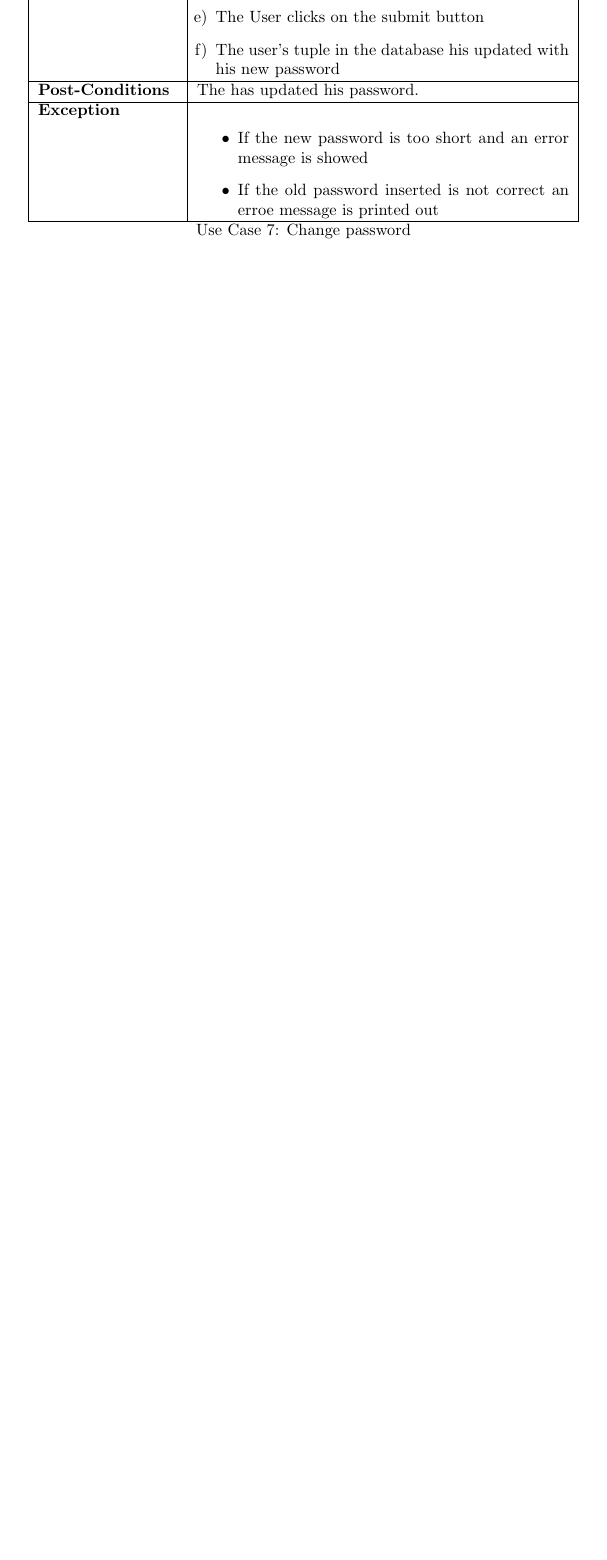
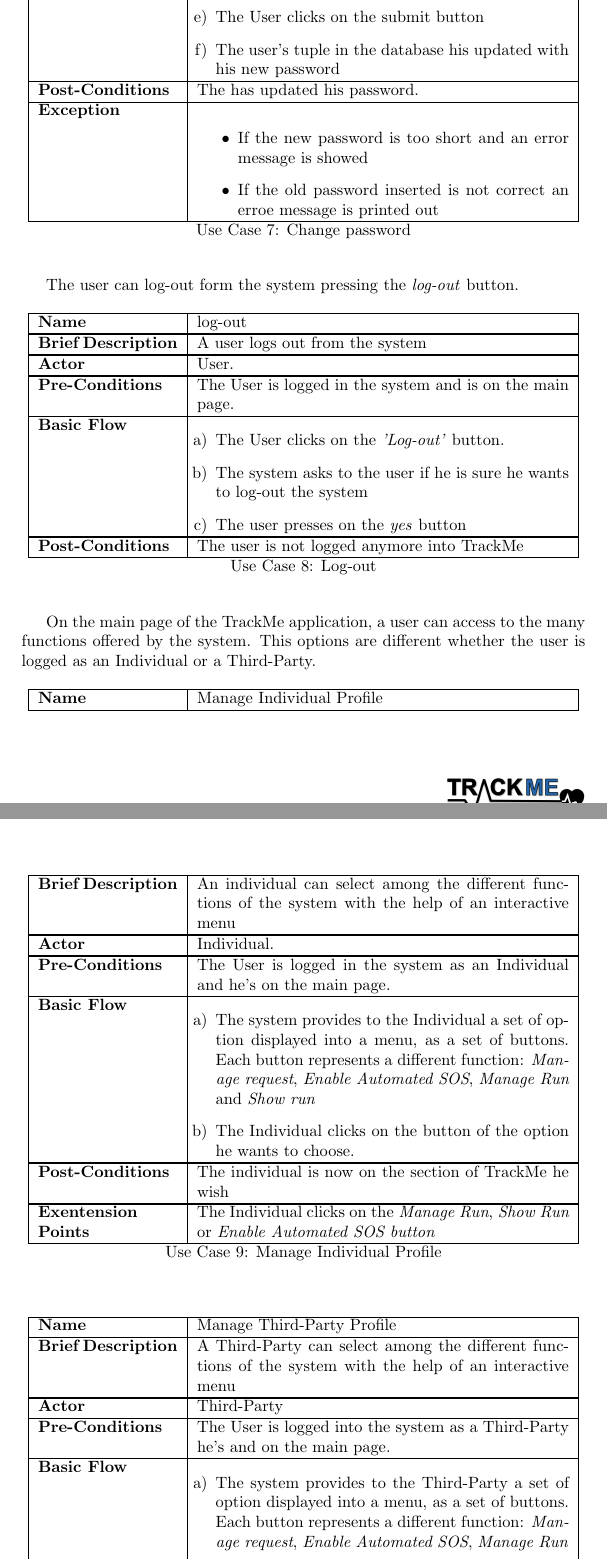
Before and after one commit to DavideRutigliano/track-me-java-android-app, a LaTeX document (RASD/main.tex, which reads RASD/requirements.sty): part of page 19 of 33 before the commit and two parts of pages 19 and 20 of 34 after it, the two joined at a grey line, cut so that both start at the same text, the shorter picture padded with empty space. Compiled offline with pdfLaTeX.

Commit message:
I have completes the the profile management section of the use cases To do: Finish the use cases

```diff
--- a/RASD/main.tex
+++ b/RASD/main.tex
@@ -379,6 +379,42 @@
         {If the old password inserted is not correct an erroe message is printed out}
        \end{usecase}
 
+       The user can log-out form the system pressing the \textit{log-out} button.
+
+       \begin{usecase}{Log-out}
+        \name{log-out}
+        \brief{A user logs out from the system}
+        \actor{User.}
+        \pre{The User is logged in the system and is on the main page.}
+        \bflow{The User clicks on the  \textit{'Log-out'} button.}
+              {The system asks to the user if he is sure he wants to log-out the system}
+              {The user presses on the \textit{yes} button}
+         \post{The user is not logged anymore into TrackMe}
+        \end{usecase}
+
+       On the main page of the TrackMe application, a user can access to the many functions offered by the system. This options are different whether the user is logged as an Individual or a Third-Party.
+
+       \begin{usecase}{Manage Individual Profile}
+        \name{Manage Individual Profile}
+        \brief{An individual can select among the different functions of the system with the help of an interactive menu}
+        \actor{Individual.}
+        \pre{The User is logged in the system as an Individual and he's on the main page.}
+        \bflow{The system provides to the Individual a set of option displayed into a menu, as a set of buttons. Each button represents a different function:  \textit{Manage request}, \textit{Enable Automated SOS}, \textit{Manage Run} and \textit{Show run}}
+        {The Individual clicks on the button of the option he wants to choose.}
+        \post{The individual is now on the section of TrackMe he wish}
+        \epoint{The Individual clicks on the\textit{ Manage Run}, \textit{Show Run} or \textit{Enable Automated SOS button}}
+       \end{usecase}
+
+       \begin{usecase}{Manage Third-Party Profile}
+        \name{Manage Third-Party Profile}
+        \brief{A Third-Party can select among the different functions of the system with the help of an interactive menu}
+        \actor{Third-Party}
+        \pre{The User is logged into the system as a Third-Party he's and on the main page.}
+        \bflow{The system provides to the Third-Party a set of option displayed into a menu, as a set of buttons. Each button represents a different function:  \textit{Manage request}, \textit{Enable Automated SOS}, \textit{Manage Run}}
+        {The Third-Party clicks on the button of the option he wants to choose.}
+        \post{The Third-Party is now on the section of TrackMe it wish}
+        \epoint{The Third-Party clicks on the\textit{ Manage Run}, or \textit{Enable Automated SOS button}}
+       \end{usecase}
 
         \subsubsection{Data4Help Request}
         The application may provide an interface that allows \textit{Third-Parties} to send requests to view the data of a specific \textit{individual} or a group of \textit{individuals}. A single individual may accept or refuse this request.
--- a/RASD/requirements.sty
+++ b/RASD/requirements.sty
@@ -28,6 +28,12 @@
     \textbf{Post-Conditions} & #1 \tabularnewline
     \hline
 }
+\newcommand{\epoint}[1]{
+	\hline
+    \textbf{Exentension Points} & #1 \tabularnewline
+    \hline
+}
+
 \newcommand{\bflow}[1]{%
     \textbf{Basic Flow} &
     \begin{enumerate}
```
